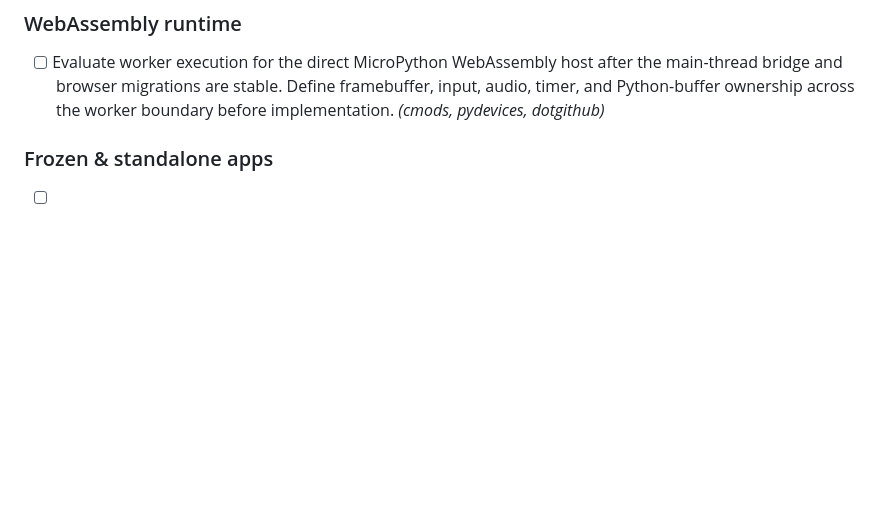
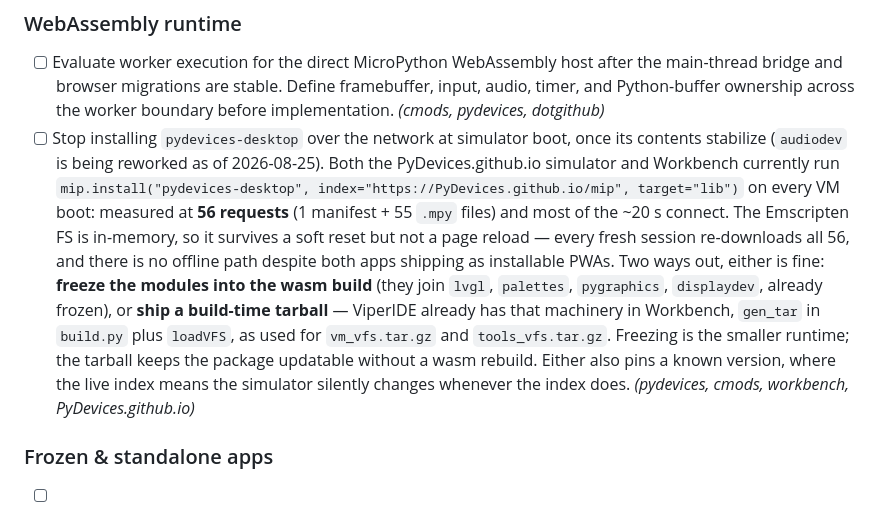
Before and after one commit to PyDevices/.github, a Markdown page: docs/notes.md, the part around the change. Rendered like a GitHub page; blank space fills up the shorter version.

Commit message:
notes: retire boot-time mip install for the simulator runtime

```diff
--- a/docs/notes.md
+++ b/docs/notes.md
@@ -10,6 +10,7 @@ so it can sync with the org clone without being a product/docs surface.
 ### WebAssembly runtime
 
 - [ ] Evaluate worker execution for the direct MicroPython WebAssembly host after the main-thread bridge and browser migrations are stable. Define framebuffer, input, audio, timer, and Python-buffer ownership across the worker boundary before implementation. _(cmods, pydevices, dotgithub)_
+- [ ] Stop installing `pydevices-desktop` over the network at simulator boot, once its contents stabilize (`audiodev` is being reworked as of 2026-08-25). Both the PyDevices.github.io simulator and Workbench currently run `mip.install("pydevices-desktop", index="https://PyDevices.github.io/mip", target="lib")` on every VM boot: measured at **56 requests** (1 manifest + 55 `.mpy` files) and most of the ~20 s connect. The Emscripten FS is in-memory, so it survives a soft reset but not a page reload — every fresh session re-downloads all 56, and there is no offline path despite both apps shipping as installable PWAs. Two ways out, either is fine: **freeze the modules into the wasm build** (they join `lvgl`, `palettes`, `pygraphics`, `displaydev`, already frozen), or **ship a build-time tarball** — ViperIDE already has that machinery in Workbench, `gen_tar` in `build.py` plus `loadVFS`, as used for `vm_vfs.tar.gz` and `tools_vfs.tar.gz`. Freezing is the smaller runtime; the tarball keeps the package updatable without a wasm rebuild. Either also pins a known version, where the live index means the simulator silently changes whenever the index does. _(pydevices, cmods, workbench, PyDevices.github.io)_
 
 ### Frozen & standalone apps
 
```
